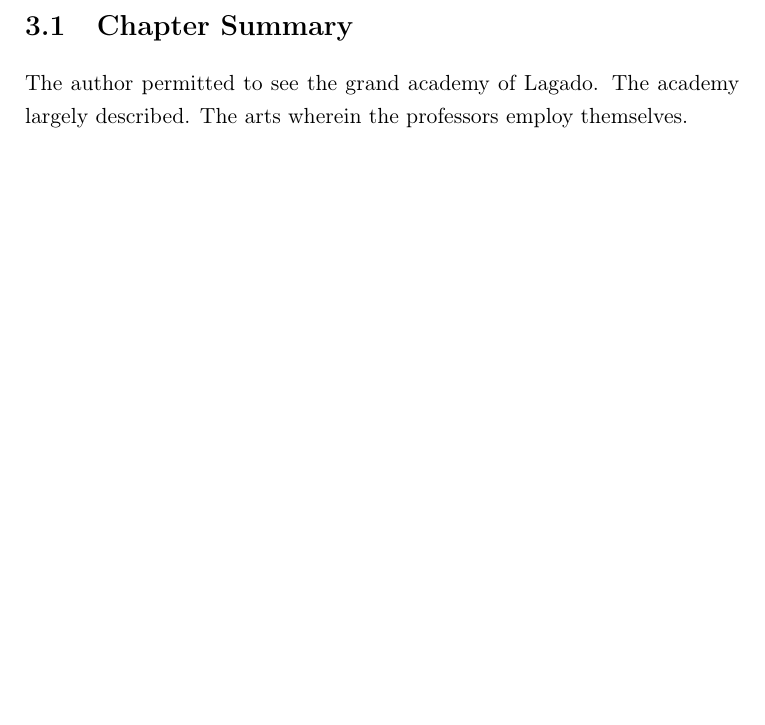
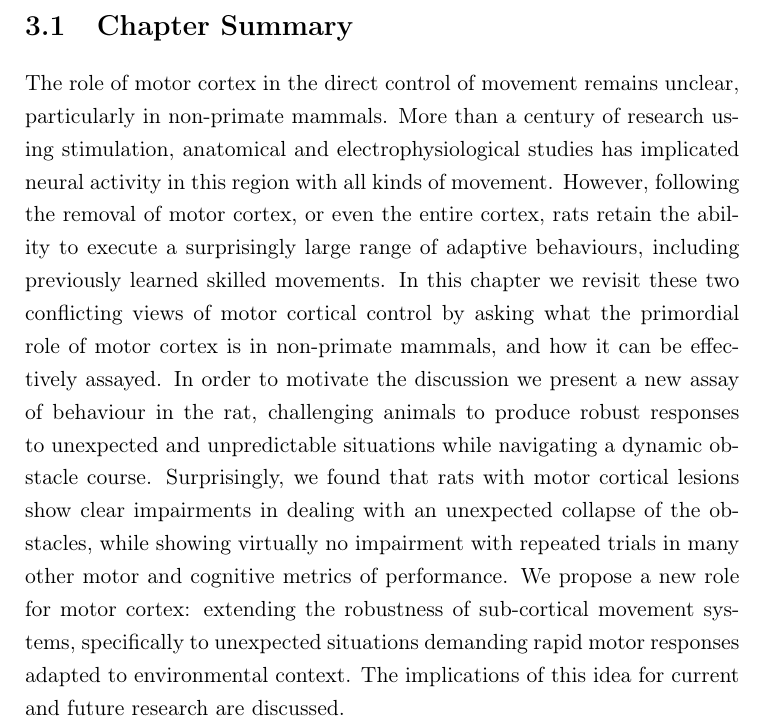
Before and after one commit to glopesdev/phd-thesis, a LaTeX thesis (thesis.tex, which reads chapters/subsectChBehaviour/summ.tex): part of page 69 of 127, cut so that both start at the same text, the shorter picture padded with empty space. Compiled offline with pdfLaTeX; a LaTeX package or settings file that is missing is left out.

Commit message:
Merged abstract from motor cortex paper.

```diff
--- a/chapters/subsectChBehaviour/summ.tex
+++ b/chapters/subsectChBehaviour/summ.tex
@@ -1,6 +1,6 @@
 
 \section{Chapter Summary}
 
-The author permitted to see the grand academy of Lagado.  The academy largely described.  The arts wherein the professors employ themselves.
+The role of motor cortex in the direct control of movement remains unclear, particularly in non-primate mammals. More than a century of research using stimulation, anatomical and electrophysiological studies has implicated neural activity in this region with all kinds of movement. However, following the removal of motor cortex, or even the entire cortex, rats retain the ability to execute a surprisingly large range of adaptive behaviours, including previously learned skilled movements. In this chapter we revisit these two conflicting views of motor cortical control by asking what the primordial role of motor cortex is in non-primate mammals, and how it can be effectively assayed. In order to motivate the discussion we present a new assay of behaviour in the rat, challenging animals to produce robust responses to unexpected and unpredictable situations while navigating a dynamic obstacle course. Surprisingly, we found that rats with motor cortical lesions show clear impairments in dealing with an unexpected collapse of the obstacles, while showing virtually no impairment with repeated trials in many other motor and cognitive metrics of performance. We propose a new role for motor cortex: extending the robustness of sub-cortical movement systems, specifically to unexpected situations demanding rapid motor responses adapted to environmental context. The implications of this idea for current and future research are discussed.
 
 \pagebreak
```
